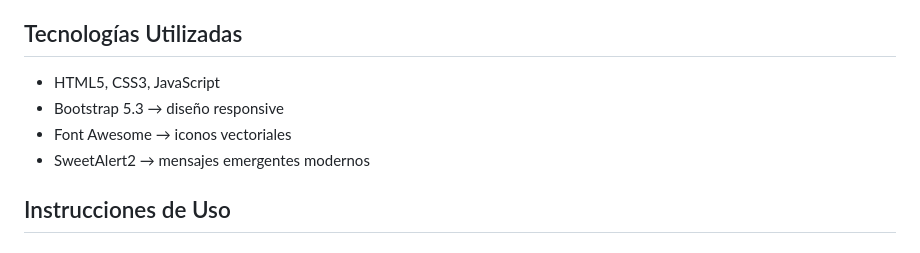
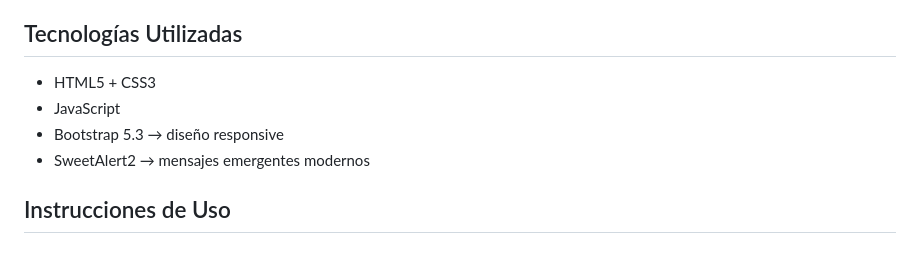
Before and after one commit to facundomoya/simulador, a Markdown page: README.md, the part around the change. Drawn GitHub-style.

Commit message:
revision de codigo: se modifico el archivo README

```diff
--- a/README.md
+++ b/README.md
@@ -23,9 +23,9 @@ Este simulador web permite **modelar y visualizar las etapas fenológicas del cu
 
 ## Tecnologías Utilizadas
 
-- HTML5, CSS3, JavaScript
+- HTML5 + CSS3
+- JavaScript
 - Bootstrap 5.3 → diseño responsive
-- Font Awesome → iconos vectoriales
 - SweetAlert2 → mensajes emergentes modernos
 
 ## Instrucciones de Uso
```
